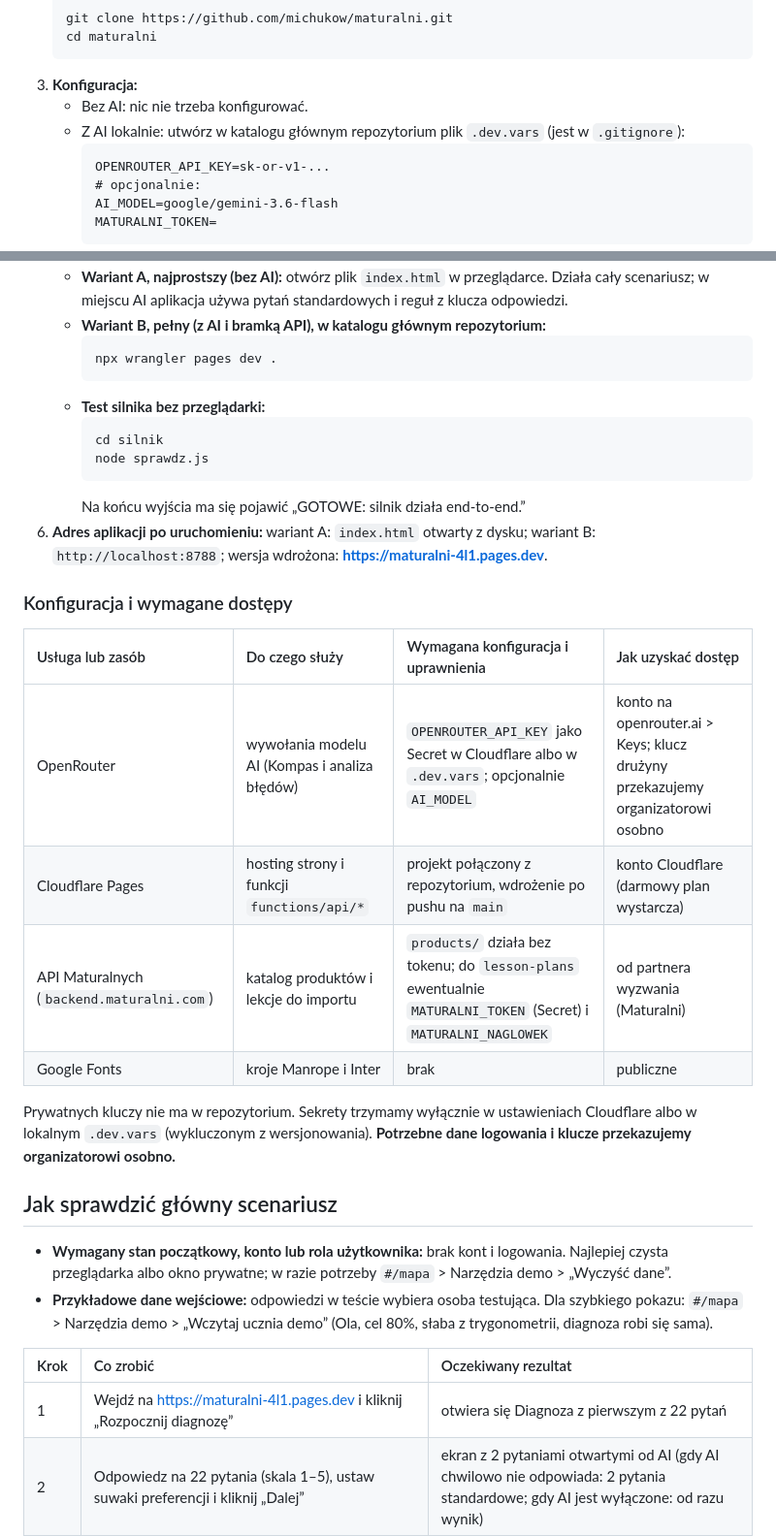
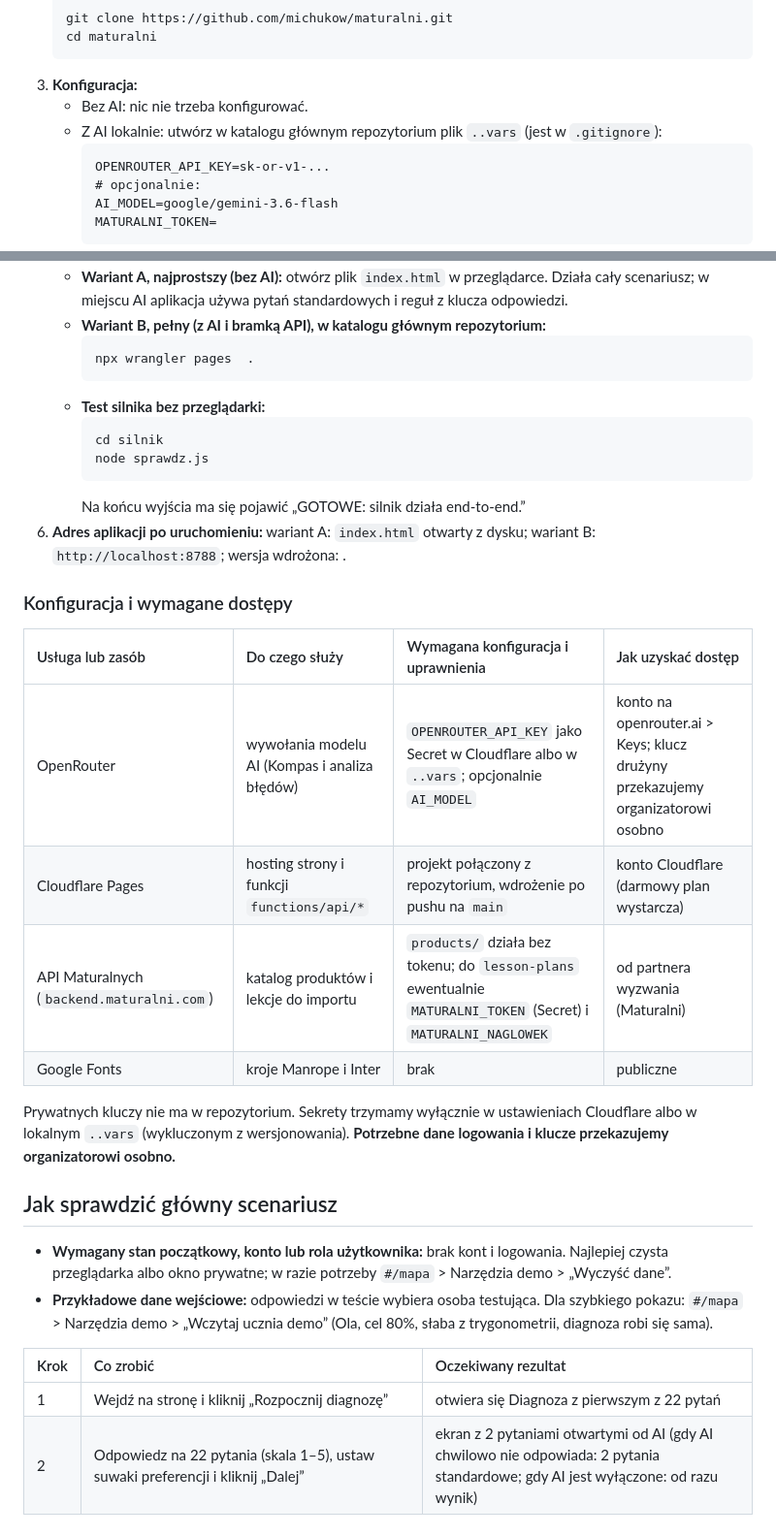
Before and after one commit to michukow/maturalni, a Markdown page: README.md, 2 parts joined by grey strips. Shown at 97% size. Drawn GitHub-style.

Commit message:
Fix configuration file name in README.md
Corrected file name from '.dev.vars' to '..vars' in configuration instructions and updated related text accordingly.

````diff
--- a/README.md
+++ b/README.md
@@ -55,7 +55,7 @@ Aplikacja to statyczna strona (HTML, CSS, czysty JavaScript, bez frameworka i be
    ```
 3. **Konfiguracja:**
    - Bez AI: nic nie trzeba konfigurować.
-   - Z AI lokalnie: utwórz w katalogu głównym repozytorium plik `.dev.vars` (jest w `.gitignore`):
+   - Z AI lokalnie: utwórz w katalogu głównym repozytorium plik `..vars` (jest w `.gitignore`):
      ```
      OPENROUTER_API_KEY=sk-or-v1-...
      # opcjonalnie:
@@ -68,7 +68,7 @@ Aplikacja to statyczna strona (HTML, CSS, czysty JavaScript, bez frameworka i be
    - **Wariant A, najprostszy (bez AI):** otwórz plik `index.html` w przeglądarce. Działa cały scenariusz; w miejscu AI aplikacja używa pytań standardowych i reguł z klucza odpowiedzi.
    - **Wariant B, pełny (z AI i bramką API), w katalogu głównym repozytorium:**
      ```bash
-     npx wrangler pages dev .
+     npx wrangler pages  .
      ```
    - **Test silnika bez przeglądarki:**
      ```bash
@@ -76,18 +76,18 @@ Aplikacja to statyczna strona (HTML, CSS, czysty JavaScript, bez frameworka i be
      node sprawdz.js
      ```
      Na końcu wyjścia ma się pojawić „GOTOWE: silnik działa end-to-end.”
-6. **Adres aplikacji po uruchomieniu:** wariant A: `index.html` otwarty z dysku; wariant B: `http://localhost:8788`; wersja wdrożona: **https://maturalni-4l1.pages.dev**.
+6. **Adres aplikacji po uruchomieniu:** wariant A: `index.html` otwarty z dysku; wariant B: `http://localhost:8788`; wersja wdrożona: .
 
 ### Konfiguracja i wymagane dostępy
 
 | Usługa lub zasób | Do czego służy | Wymagana konfiguracja i uprawnienia | Jak uzyskać dostęp |
 | :---- | :---- | :---- | :---- |
-| OpenRouter | wywołania modelu AI (Kompas i analiza błędów) | `OPENROUTER_API_KEY` jako Secret w Cloudflare albo w `.dev.vars`; opcjonalnie `AI_MODEL` | konto na openrouter.ai > Keys; klucz drużyny przekazujemy organizatorowi osobno |
+| OpenRouter | wywołania modelu AI (Kompas i analiza błędów) | `OPENROUTER_API_KEY` jako Secret w Cloudflare albo w `..vars`; opcjonalnie `AI_MODEL` | konto na openrouter.ai > Keys; klucz drużyny przekazujemy organizatorowi osobno |
 | Cloudflare Pages | hosting strony i funkcji `functions/api/*` | projekt połączony z repozytorium, wdrożenie po pushu na `main` | konto Cloudflare (darmowy plan wystarcza) |
 | API Maturalnych (`backend.maturalni.com`) | katalog produktów i lekcje do importu | `products/` działa bez tokenu; do `lesson-plans` ewentualnie `MATURALNI_TOKEN` (Secret) i `MATURALNI_NAGLOWEK` | od partnera wyzwania (Maturalni) |
 | Google Fonts | kroje Manrope i Inter | brak | publiczne |
 
-Prywatnych kluczy nie ma w repozytorium. Sekrety trzymamy wyłącznie w ustawieniach Cloudflare albo w lokalnym `.dev.vars` (wykluczonym z wersjonowania). **Potrzebne dane logowania i klucze przekazujemy organizatorowi osobno.**
+Prywatnych kluczy nie ma w repozytorium. Sekrety trzymamy wyłącznie w ustawieniach Cloudflare albo w lokalnym `..vars` (wykluczonym z wersjonowania). **Potrzebne dane logowania i klucze przekazujemy organizatorowi osobno.**
 
 ## Jak sprawdzić główny scenariusz
 
@@ -96,7 +96,7 @@ Prywatnych kluczy nie ma w repozytorium. Sekrety trzymamy wyłącznie w ustawien
 
 | Krok | Co zrobić | Oczekiwany rezultat |
 | :---- | :---- | :---- |
-| 1 | Wejdź na https://maturalni-4l1.pages.dev i kliknij „Rozpocznij diagnozę” | otwiera się Diagnoza z pierwszym z 22 pytań |
+| 1 | Wejdź na stronę i kliknij „Rozpocznij diagnozę” | otwiera się Diagnoza z pierwszym z 22 pytań |
 | 2 | Odpowiedz na 22 pytania (skala 1–5), ustaw suwaki preferencji i kliknij „Dalej” | ekran z 2 pytaniami otwartymi od AI (gdy AI chwilowo nie odpowiada: 2 pytania standardowe; gdy AI jest wyłączone: od razu wynik) |
 | 3 | Odpowiedz swoimi słowami, np. „W szkole najlepiej szło mi rozwiązywanie zadań z fizyki na olimpiadzie” | wynik Kompasu: plan A i B z powodem, rola, kierunki, uczelnie, przedmioty maturalne, karta „Wynik pogłębiony przez AI” |
 | 4 | Kliknij „Dalej: test diagnozujący z matematyki”, odpowiedz na 2 pytania kalibracyjne i rozwiąż test (20 pytań); celowo zaznacz kilka złych odpowiedzi | po złej odpowiedzi: przyczyna błędu i wskazówka; następne pytanie sprawdza wskazaną podstawę |
````
Also changed, not shown: other parts of README.md (+2 -2 lines).
